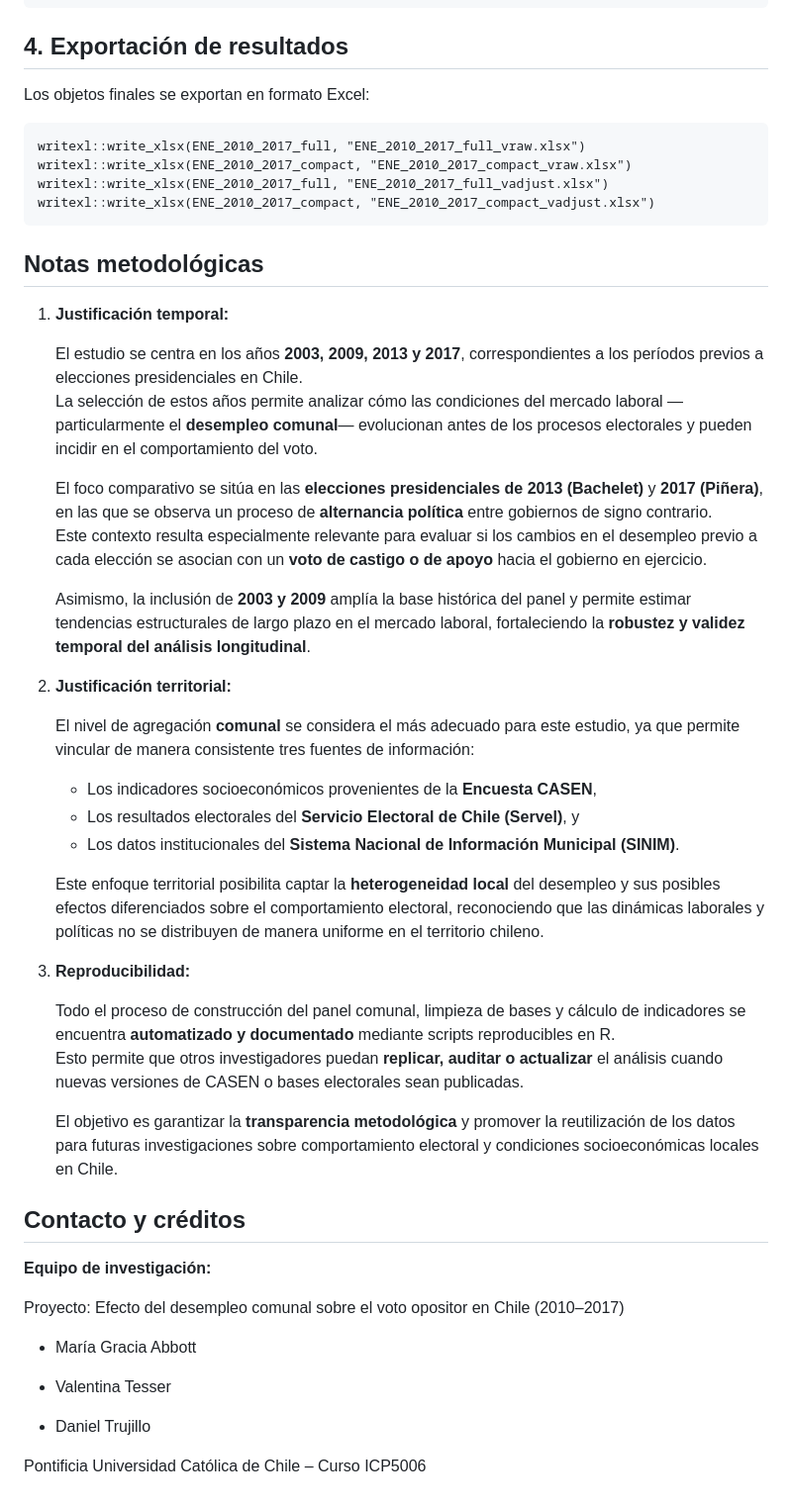
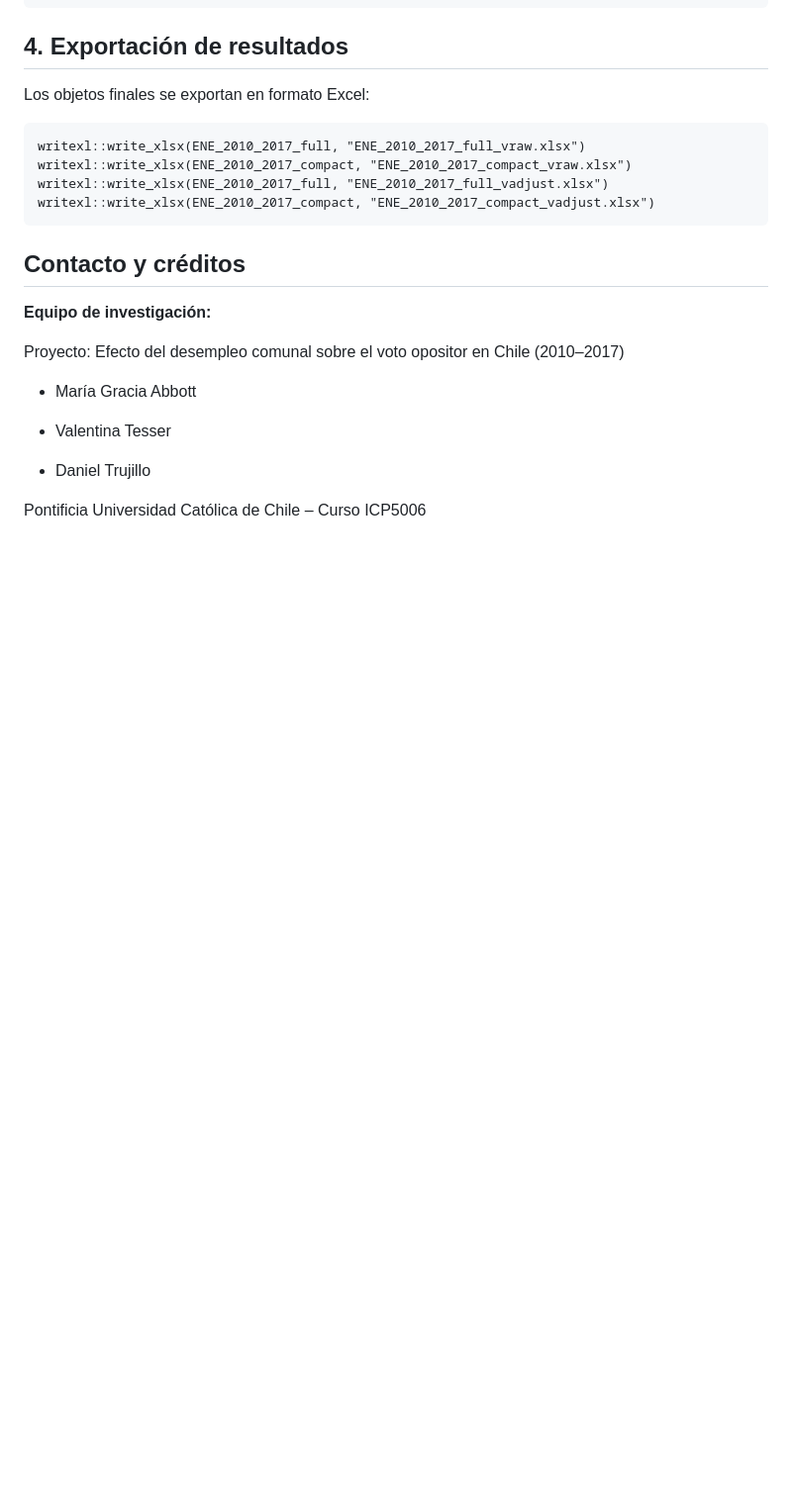
Before and after one commit to mariagracia-abbottcontreras/proyecto_icp5006, a Markdown page: 01_scripts/README_ENE.md, the part around the change. Shown at 99% size. Drawn GitHub-style; blank space fills up the shorter version.

Commit message:
Actualización

````diff
--- a/01_scripts/README_ENE.md
+++ b/01_scripts/README_ENE.md
@@ -365,35 +365,6 @@ writexl::write_xlsx(ENE_2010_2017_full, "ENE_2010_2017_full_vadjust.xlsx")
 writexl::write_xlsx(ENE_2010_2017_compact, "ENE_2010_2017_compact_vadjust.xlsx")
 ```
 
-## Notas metodológicas
-
-1. **Justificación temporal:**
-
-   El estudio se centra en los años **2003, 2009, 2013 y 2017**, correspondientes a los períodos previos a elecciones presidenciales en Chile.
-   La selección de estos años permite analizar cómo las condiciones del mercado laboral —particularmente el **desempleo comunal**— evolucionan antes de los procesos electorales y pueden incidir en el comportamiento del voto.
-
-   El foco comparativo se sitúa en las **elecciones presidenciales de 2013 (Bachelet)** y **2017 (Piñera)**, en las que se observa un proceso de **alternancia política** entre gobiernos de signo contrario.
-   Este contexto resulta especialmente relevante para evaluar si los cambios en el desempleo previo a cada elección se asocian con un **voto de castigo o de apoyo** hacia el gobierno en ejercicio.
-
-   Asimismo, la inclusión de **2003 y 2009** amplía la base histórica del panel y permite estimar tendencias estructurales de largo plazo en el mercado laboral, fortaleciendo la **robustez y validez temporal del análisis longitudinal**.
-
-2. **Justificación territorial:**
-
-   El nivel de agregación **comunal** se considera el más adecuado para este estudio, ya que permite vincular de manera consistente tres fuentes de información:
-   - Los indicadores socioeconómicos provenientes de la **Encuesta CASEN**,
-   - Los resultados electorales del **Servicio Electoral de Chile (Servel)**, y
-   - Los datos institucionales del **Sistema Nacional de Información Municipal (SINIM)**.
-
-   Este enfoque territorial posibilita captar la **heterogeneidad local** del desempleo y sus posibles efectos diferenciados sobre el comportamiento electoral, reconociendo que las dinámicas laborales y políticas no se distribuyen de manera uniforme en el territorio chileno.
-
-3. **Reproducibilidad:**
-
-
-   Todo el proceso de construcción del panel comunal, limpieza de bases y cálculo de indicadores se encuentra **automatizado y documentado** mediante scripts reproducibles en R.
-   Esto permite que otros investigadores puedan **replicar, auditar o actualizar** el análisis cuando nuevas versiones de CASEN o bases electorales sean publicadas.
-
-   El objetivo es garantizar la **transparencia metodológica** y promover la reutilización de los datos para futuras investigaciones sobre comportamiento electoral y condiciones socioeconómicas locales en Chile.
-
 ## Contacto y créditos
 
 **Equipo de investigación:**
````
